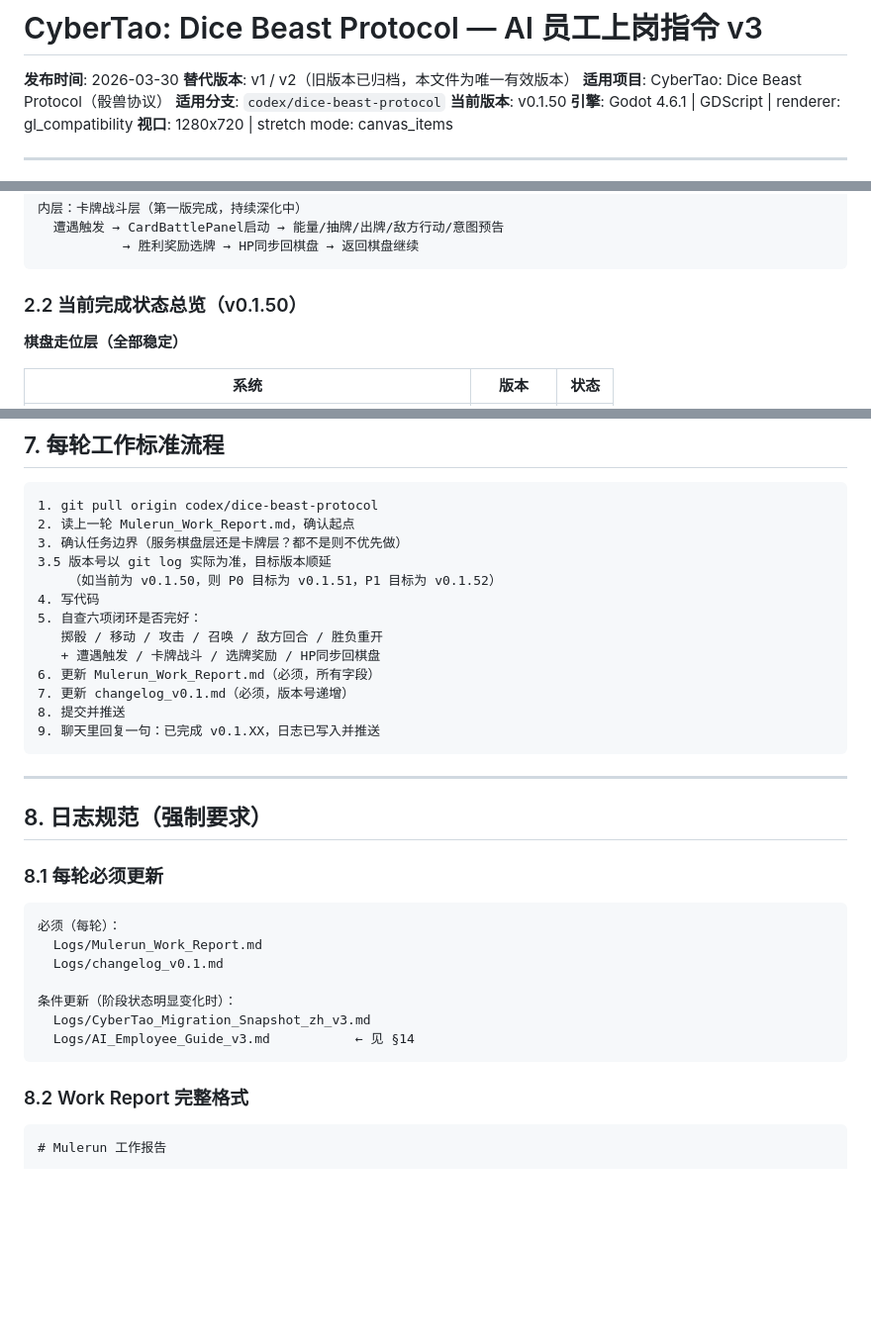
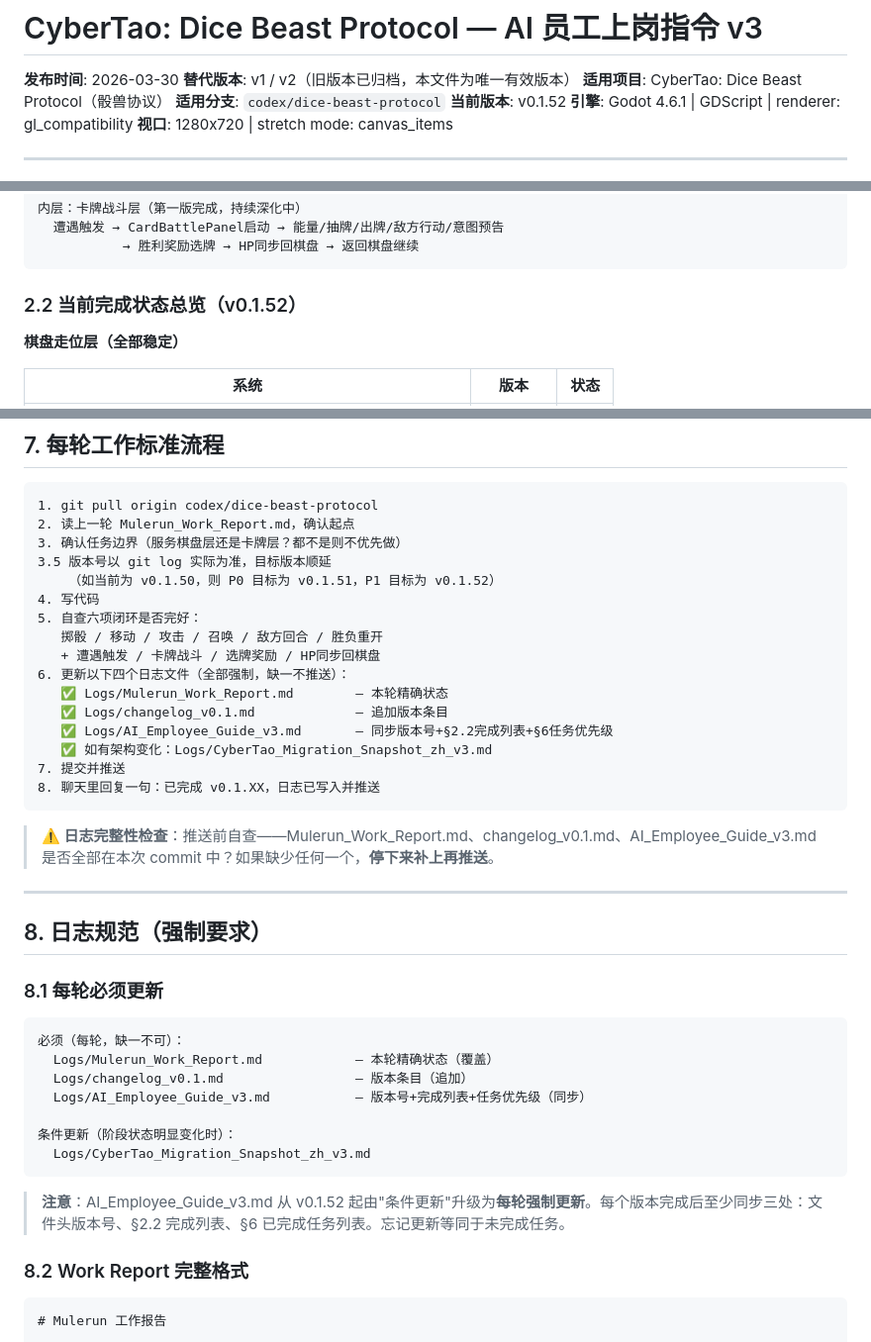
Before and after one commit to 9G420/CyberTao8, a Markdown page: CyberTao_Dice_Beast_Protocol/Logs/AI_Employee_Guide_v3.md, 3 parts joined by grey strips. Shown at 99% size. Drawn GitHub-style; blank space fills up the shorter version.

Commit message:
docs: 同步 AI_Employee_Guide_v3.md 至 v0.1.52 + 日志三件套强制规则
- 版本号同步至 v0.1.52
- §2.2 追加 v0.1.51/v0.1.52 完成条目
- §6 已完成列表追加 v0.1.51/v0.1.52
- §7 工作流程：日志更新从 2 个文件升级为 3 个（Work Report + Changelog + AI_Employee_Guide）
- §8.1 AI_Employee_Guide 从"条件更新"升级为"每轮强制更新"，附警告文字
- §0/§9 禁止事项：明确"三件套缺一不可"
- 新增推送前自查提示：检查三个文件是否全部在 commit 中

````diff
--- a/CyberTao_Dice_Beast_Protocol/Logs/AI_Employee_Guide_v3.md
+++ b/CyberTao_Dice_Beast_Protocol/Logs/AI_Employee_Guide_v3.md
@@ -4,7 +4,7 @@
 **替代版本**: v1 / v2（旧版本已归档，本文件为唯一有效版本）
 **适用项目**: CyberTao: Dice Beast Protocol（骰兽协议）
 **适用分支**: `codex/dice-beast-protocol`
-**当前版本**: v0.1.50
+**当前版本**: v0.1.52
 **引擎**: Godot 4.6.1 | GDScript | renderer: gl_compatibility
 **视口**: 1280x720 | stretch mode: canvas_items
 
@@ -83,7 +83,7 @@ Logs 目录下还有 v1/v2 版本的 Snapshot 和旧版 Plan 文件，那些是*
            → 胜利奖励选牌 → HP同步回棋盘 → 返回棋盘继续
 ```
 
-### 2.2 当前完成状态总览（v0.1.50）
+### 2.2 当前完成状态总览（v0.1.52）
 
 **棋盘走位层（全部稳定）**
 
@@ -371,11 +375,16 @@ Main：                Scripts/Main.gd
 5. 自查六项闭环是否完好：
    掷骰 / 移动 / 攻击 / 召唤 / 敌方回合 / 胜负重开
    + 遭遇触发 / 卡牌战斗 / 选牌奖励 / HP同步回棋盘
-6. 更新 Mulerun_Work_Report.md（必须，所有字段）
-7. 更新 changelog_v0.1.md（必须，版本号递增）
-8. 提交并推送
-9. 聊天里回复一句：已完成 v0.1.XX，日志已写入并推送
+6. 更新以下四个日志文件（全部强制，缺一不推送）：
+   ✅ Logs/Mulerun_Work_Report.md        — 本轮精确状态
+   ✅ Logs/changelog_v0.1.md             — 追加版本条目
+   ✅ Logs/AI_Employee_Guide_v3.md       — 同步版本号+§2.2完成列表+§6任务优先级
+   ✅ 如有架构变化：Logs/CyberTao_Migration_Snapshot_zh_v3.md
+7. 提交并推送
+8. 聊天里回复一句：已完成 v0.1.XX，日志已写入并推送
 ```
+
+> **⚠️ 日志完整性检查**：推送前自查——Mulerun_Work_Report.md、changelog_v0.1.md、AI_Employee_Guide_v3.md 是否全部在本次 commit 中？如果缺少任何一个，**停下来补上再推送**。
 
 ---
 
@@ -384,14 +393,16 @@ Main：                Scripts/Main.gd
 ### 8.1 每轮必须更新
 
 ```
-必须（每轮）：
-  Logs/Mulerun_Work_Report.md
-  Logs/changelog_v0.1.md
+必须（每轮，缺一不可）：
+  Logs/Mulerun_Work_Report.md            — 本轮精确状态（覆盖）
+  Logs/changelog_v0.1.md                 — 版本条目（追加）
+  Logs/AI_Employee_Guide_v3.md           — 版本号+完成列表+任务优先级（同步）
 
 条件更新（阶段状态明显变化时）：
   Logs/CyberTao_Migration_Snapshot_zh_v3.md
-  Logs/AI_Employee_Guide_v3.md           ← 见 §14
 ```
+
+> **注意**：AI_Employee_Guide_v3.md 从 v0.1.52 起由"条件更新"升级为**每轮强制更新**。每个版本完成后至少同步三处：文件头版本号、§2.2 完成列表、§6 已完成任务列表。忘记更新等同于未完成任务。
 
 ### 8.2 Work Report 完整格式
 
````
Also changed, not shown: other parts of CyberTao_Dice_Beast_Protocol/Logs/AI_Employee_Guide_v3.md (+6 -2 lines).
